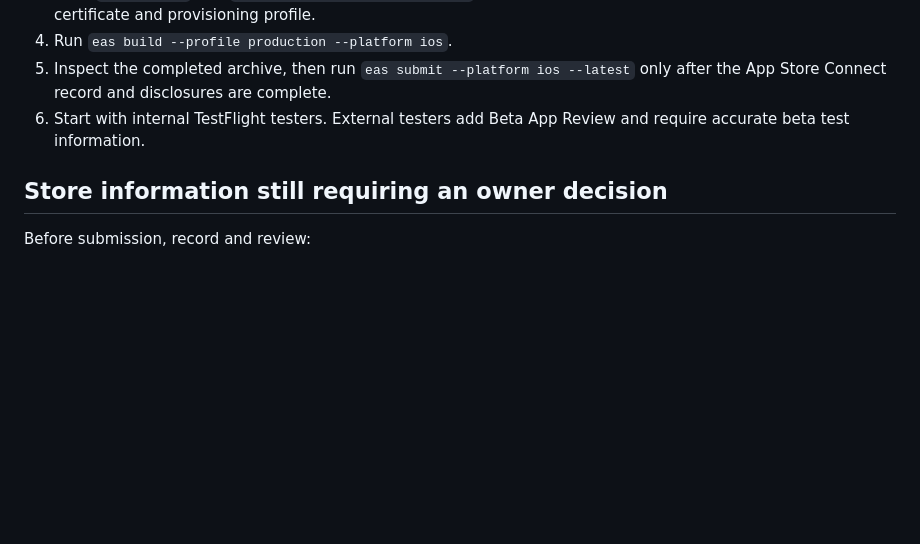
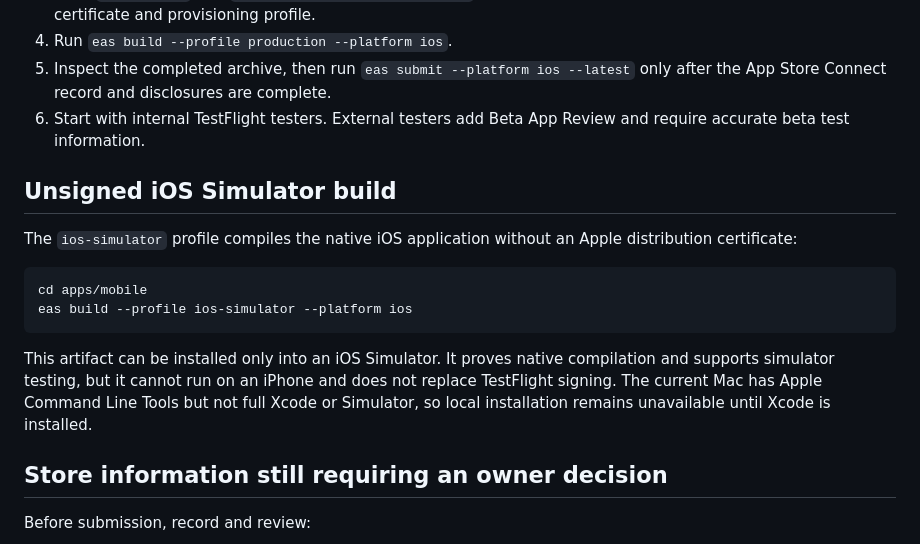
Before and after one commit to jannis-cmd/openmatch, a Markdown page: docs/TESTFLIGHT.md, the part around the change. Drawn GitHub-style; blank space fills up the shorter version.

Commit message:
Document unsigned iOS builds

````diff
--- a/docs/TESTFLIGHT.md
+++ b/docs/TESTFLIGHT.md
@@ -129,6 +129,22 @@ deployed service, not only this prototype repository.
 6. Start with internal TestFlight testers. External testers add Beta App Review
    and require accurate beta test information.
 
+## Unsigned iOS Simulator build
+
+The `ios-simulator` profile compiles the native iOS application without an
+Apple distribution certificate:
+
+```bash
+cd apps/mobile
+eas build --profile ios-simulator --platform ios
+```
+
+This artifact can be installed only into an iOS Simulator. It proves native
+compilation and supports simulator testing, but it cannot run on an iPhone and
+does not replace TestFlight signing. The current Mac has Apple Command Line
+Tools but not full Xcode or Simulator, so local installation remains unavailable
+until Xcode is installed.
+
 ## Store information still requiring an owner decision
 
 Before submission, record and review:
````
